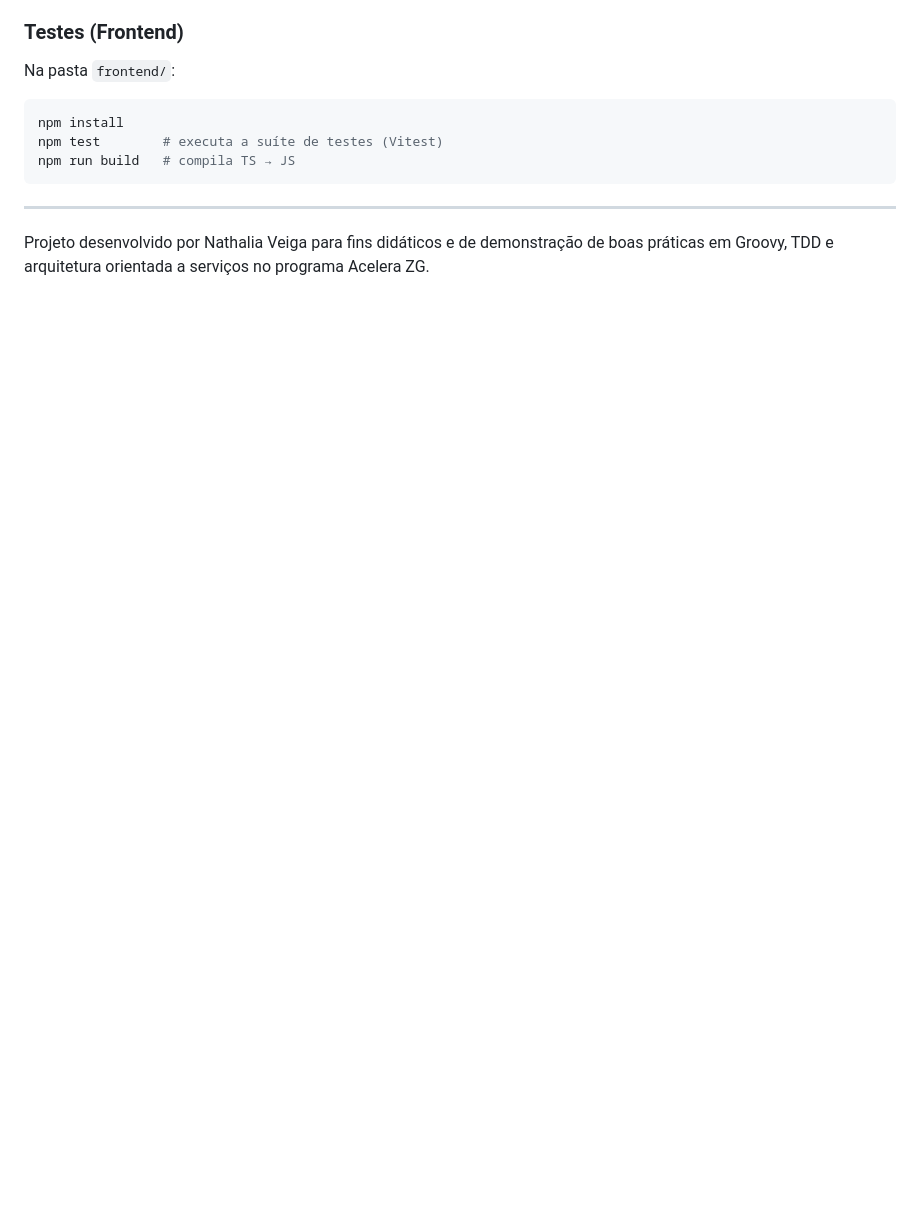
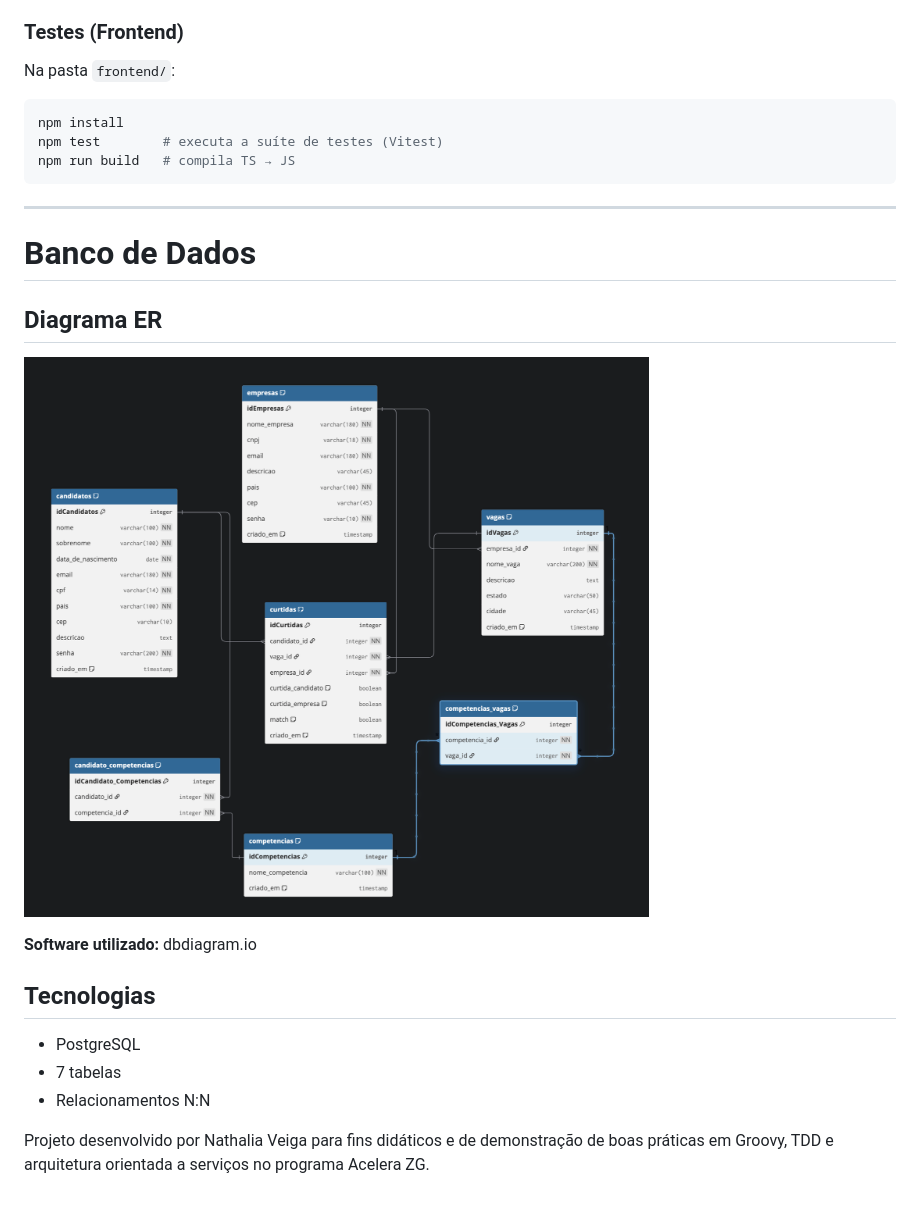
Before and after one commit to azulario/Linketinder-Project, a Markdown page: README.md, the part around the change. Rendered like a GitHub page; pictures changed too: diagram-er.png (added); blank space fills up the shorter version.

Commit message:
feat: adiciona diagrama ER e estrutura de tabelas no banco de dados para candidatos e empresas

```diff
--- a/README.md
+++ b/README.md
@@ -204,4 +204,17 @@ npm run build   # compila TS → JS
 
 ---
 
+# Banco de Dados
+
+## Diagrama ER
+
+![Diagrama do Banco](diagram-er.png)
+
+**Software utilizado:** dbdiagram.io
+
+## Tecnologias
+- PostgreSQL
+- 7 tabelas
+- Relacionamentos N:N
+
 Projeto desenvolvido por Nathalia Veiga para fins didáticos e de demonstração de boas práticas em Groovy, TDD e arquitetura orientada a serviços no programa Acelera ZG.
```
Also changed, not shown: 1 other file.
